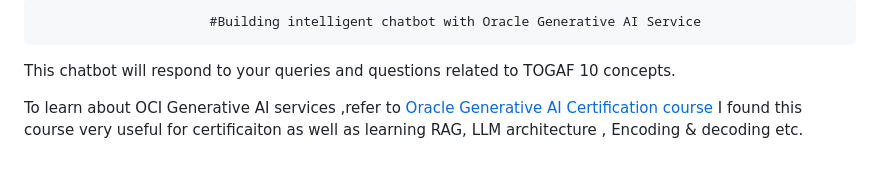
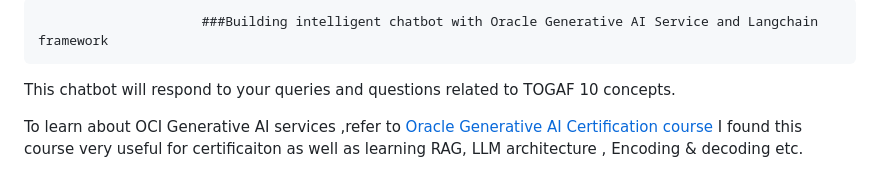
Before and after one commit to rajeshranjan66/OCI_GenAI_Chatbot_Excercise, a Markdown page: README.md, the part around the change. GitHub-like rendering.

```diff
--- a/README.md
+++ b/README.md
@@ -1,4 +1,4 @@
-                          #Building intelligent chatbot with Oracle Generative AI Service
+                         ###Building intelligent chatbot with Oracle Generative AI Service and Langchain framework
 
 
 This chatbot will respond to your queries  and questions related to TOGAF 10 concepts.
```
